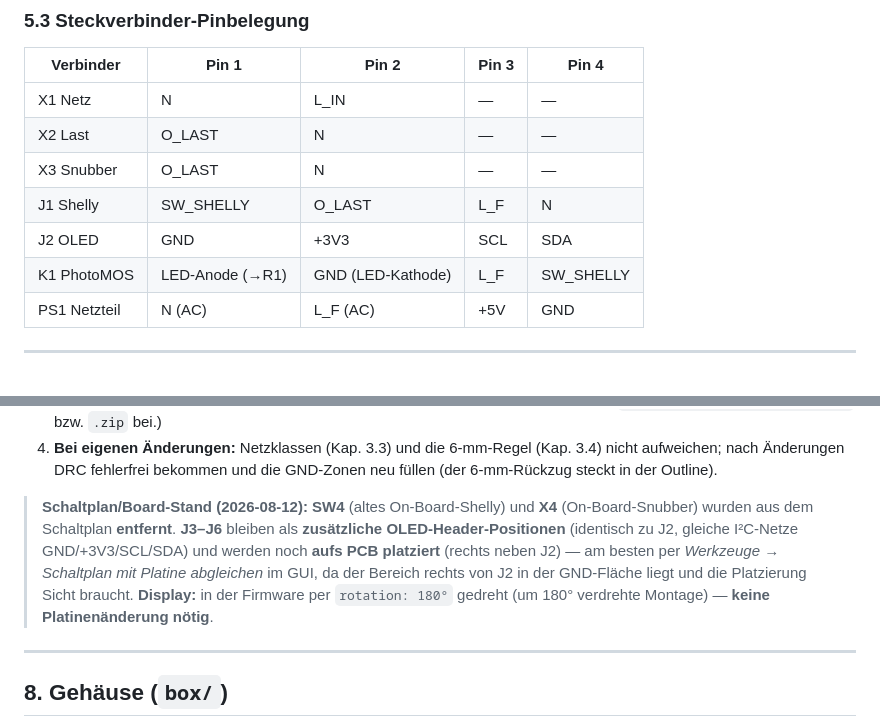
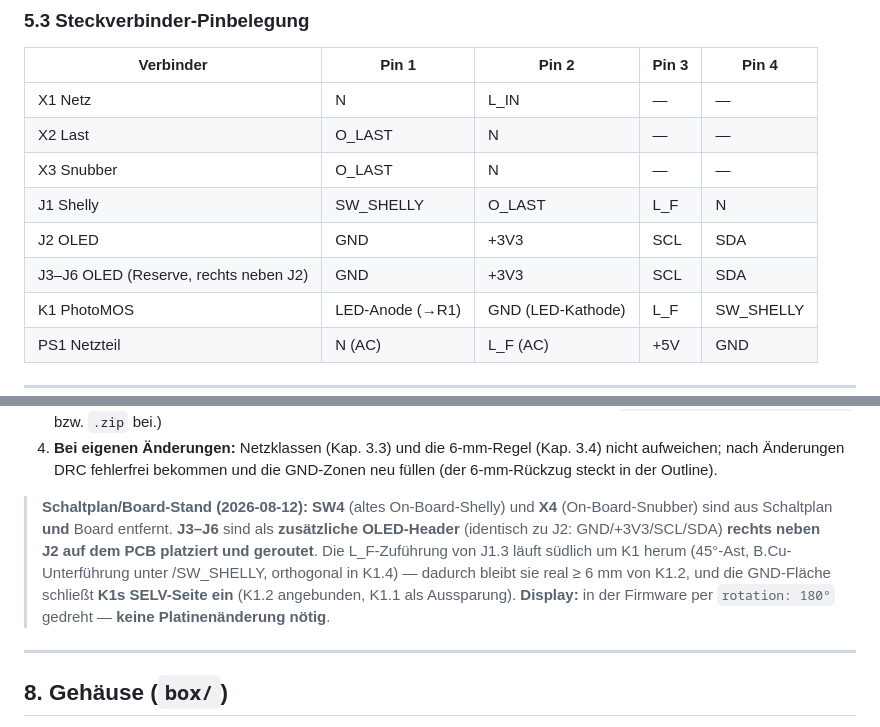
Before and after one commit to ssbingo/timer-ersatzplatine, a Markdown page: docs/DOKUMENTATION.md, 2 parts joined by grey strips. Drawn GitHub-style.

Commit message:
J3-J6 + Neurouting (Nutzer) integriert; alle DRC-Fehler behoben; K1-SELV in GND-Flaeche
Nutzer (GUI): J3-J6 als OLED-Reserve-Header rechts neben J2 platziert+geroutet,
F1 gedreht/versetzt, Beschriftungen korrigiert, Platine neu geroutet.

Headless-Fixes danach:
- 4 GND-Zonen neu angelegt (waren beim GUI-Routing verloren) + gefuellt
- Short /SDA<->/+3V3: +3V3-In1-Bahn im orthogonalen Jog um U1.7 gefuehrt
- Kupfer-Rand: +5V (In2) vom Dom-Schlitz weg; PMOS-Diagonale -> orthogonaler L
- Text: 'N' (B.Silk) gespiegelt, J1-Value entspiegelt
- L_F-Zufuehrung J1.3 suedlich um K1 (45-Grad-Ast, B.Cu-Unterfuehrung unter
  /SW_SHELLY mit 2 Vias, orthogonal in K1.4) -> real >=6mm von K1.2
- GND-Flaechen-Ecke zurueck auf (185,97): K1-SELV-Seite (K1.1 Aussparung,
  K1.2 angebunden) IN der Flaeche

DRC: 0 echte Fehler (nur 4 Silk-Rand-Hinweise + 24 lib_footprint), 0 unrouted.
Doku/Projektplan/Handbuch-Renders nachgezogen, PDFs neu.

Co-Authored-By: Claude Opus 4.8 <noreply@anthropic.com>

```diff
--- a/docs/DOKUMENTATION.md
+++ b/docs/DOKUMENTATION.md
@@ -195,6 +195,7 @@ Bewusst gemieden: GPIO2/8/9 als Taster (Strapping/WS2812). SCL bleibt GPIO9
 | X3 Snubber | O_LAST | N | — | — |
 | J1 Shelly | SW_SHELLY | O_LAST | L_F | N |
 | J2 OLED | GND | +3V3 | SCL | SDA |
+| J3–J6 OLED (Reserve, rechts neben J2) | GND | +3V3 | SCL | SDA |
 | K1 PhotoMOS | LED-Anode (→R1) | GND (LED-Kathode) | L_F | SW_SHELLY |
 | PS1 Netzteil | N (AC) | L_F (AC) | +5V | GND |
 
@@ -293,13 +294,14 @@ nötig — Fertigungsdaten liegen bei.
    GND-Zonen neu füllen (der 6-mm-Rückzug steckt in der Outline).
 
 > **Schaltplan/Board-Stand (2026-08-12):** **SW4** (altes On-Board-Shelly) und
-> **X4** (On-Board-Snubber) wurden aus dem Schaltplan **entfernt**. **J3–J6**
-> bleiben als **zusätzliche OLED-Header-Positionen** (identisch zu J2, gleiche
-> I²C-Netze GND/+3V3/SCL/SDA) und werden noch **aufs PCB platziert** (rechts
-> neben J2) — am besten per *Werkzeuge → Schaltplan mit Platine abgleichen* im
-> GUI, da der Bereich rechts von J2 in der GND-Fläche liegt und die Platzierung
-> Sicht braucht. **Display:** in der Firmware per `rotation: 180°` gedreht (um
-> 180° verdrehte Montage) — **keine Platinenänderung nötig**.
+> **X4** (On-Board-Snubber) sind aus Schaltplan **und** Board entfernt.
+> **J3–J6** sind als **zusätzliche OLED-Header** (identisch zu J2:
+> GND/+3V3/SCL/SDA) **rechts neben J2 auf dem PCB platziert und geroutet**.
+> Die L_F-Zuführung von J1.3 läuft südlich um K1 herum (45°-Ast, B.Cu-
+> Unterführung unter /SW_SHELLY, orthogonal in K1.4) — dadurch bleibt sie real
+> ≥ 6 mm von K1.2, und die GND-Fläche schließt **K1s SELV-Seite ein** (K1.2
+> angebunden, K1.1 als Aussparung). **Display:** in der Firmware per
+> `rotation: 180°` gedreht — **keine Platinenänderung nötig**.
 
 ---
 
```
Also changed, not shown: docs/PROJEKTPLAN.md (+5 -2 lines), docs/handbuch/img/platine-oben.png, docs/handbuch/img/platine-unten.png, 6 other files.
